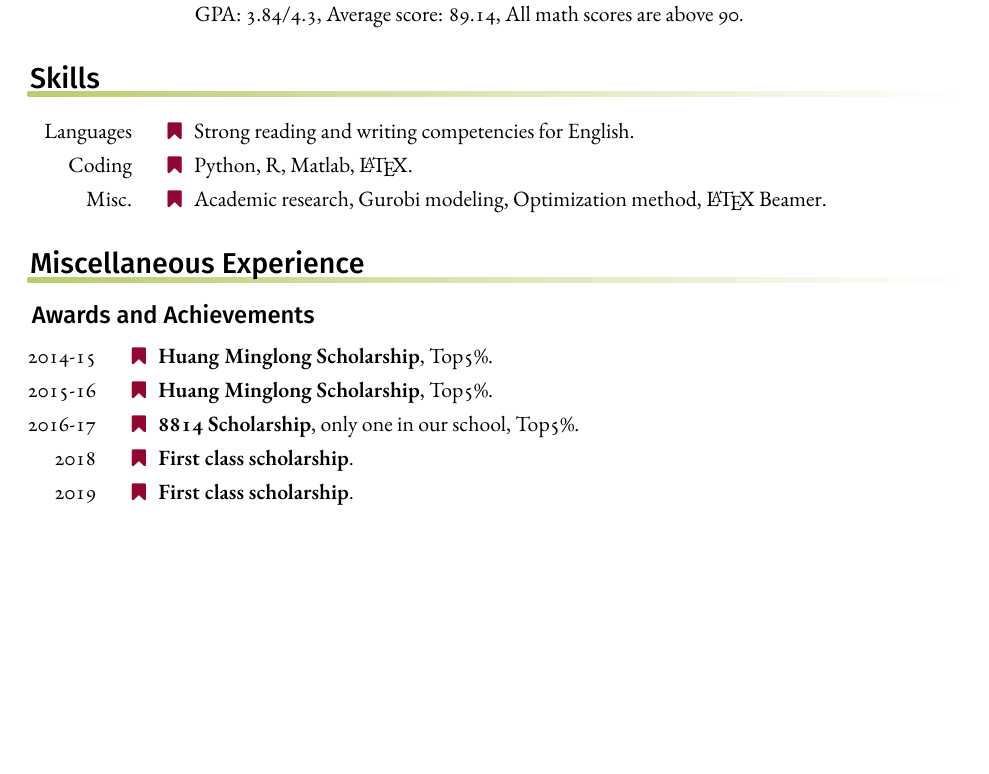
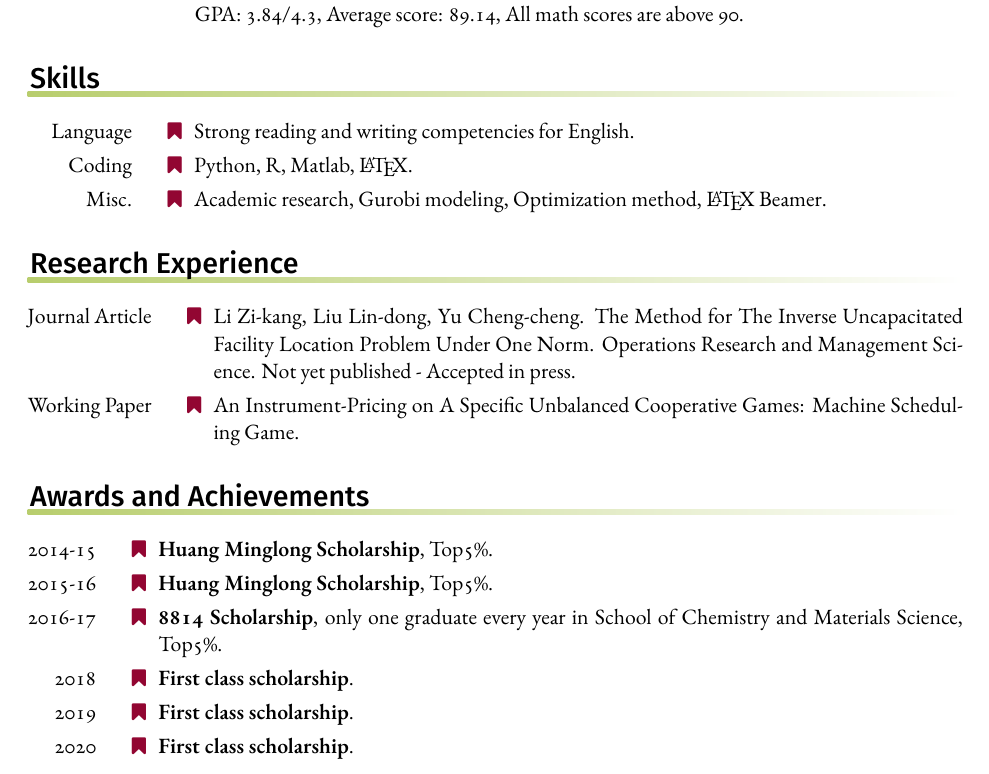
Before and after one commit to Dis-count/Beamer_PPT, a LaTeX CV (Mine/My_resume/My_test/cv-llt.tex, which reads Mine/My_resume/My_test/Research.tex, Mine/My_resume/My_test/misc.tex, Mine/My_resume/My_test/skills.tex): part of the page, cut so that both start at the same text, the shorter picture padded with empty space. Compiled offline with XeLaTeX.

Commit message:
Update_cv

```diff
--- /dev/null
+++ b/Mine/My_resume/My_test/Research.tex
@@ -0,0 +1,11 @@
+%!TEX encoding = UTF8
+%!TEX root =cv-llt.tex
+
+\begin{rubric}{Research Experience}
+\entry*[Journal Article]
+Li Zi-kang, Liu Lin-dong, Yu Cheng-cheng. The Method for The Inverse Uncapacitated Facility Location Problem Under One Norm. Operations Research and Management Science. Not yet published - Accepted in press.
+
+\entry*[Working Paper]
+An Instrument-Pricing on A Specific Unbalanced Cooperative Games: Machine Scheduling Game.
+
+\end{rubric}
--- a/Mine/My_resume/My_test/misc.tex
+++ b/Mine/My_resume/My_test/misc.tex
@@ -1,10 +1,13 @@
-\begin{rubric}{Miscellaneous Experience}
-\subrubric{Awards and Achievements}
+%!TEX encoding = UTF8
+%!TEX root =cv-llt.tex
+
+\begin{rubric}{Awards and Achievements}
 \entry*[2014-15] \textbf{Huang Minglong Scholarship}, Top5\%.
 %
 \entry*[2015-16] \textbf{Huang Minglong Scholarship}, Top5\%.
-\entry*[2016-17] \textbf{8814 Scholarship}, only one in our school, Top5\%.
+\entry*[2016-17] \textbf{8814 Scholarship}, only one graduate every year in  School of Chemistry and Materials Science, Top5\%.
 
 \entry*[2018] \textbf{First class scholarship}.
 \entry*[2019] \textbf{First class scholarship}.
+\entry*[2020] \textbf{First class scholarship}.
 \end{rubric}
--- a/Mine/My_resume/My_test/skills.tex
+++ b/Mine/My_resume/My_test/skills.tex
@@ -3,7 +3,7 @@
 
 \begin{rubric}{Skills}
 \noentry{2014 -- 2015}
-\entry*[Languages]
+\entry*[Language]
 	Strong reading and writing competencies for English.
 
 \entry*[Coding\hfill]
```
Also changed, not shown: Mine/My_resume/My_test/cv-llt.tex (+1 -0 lines), Mine/My_resume/My_test/cv-llt.pdf (added).
